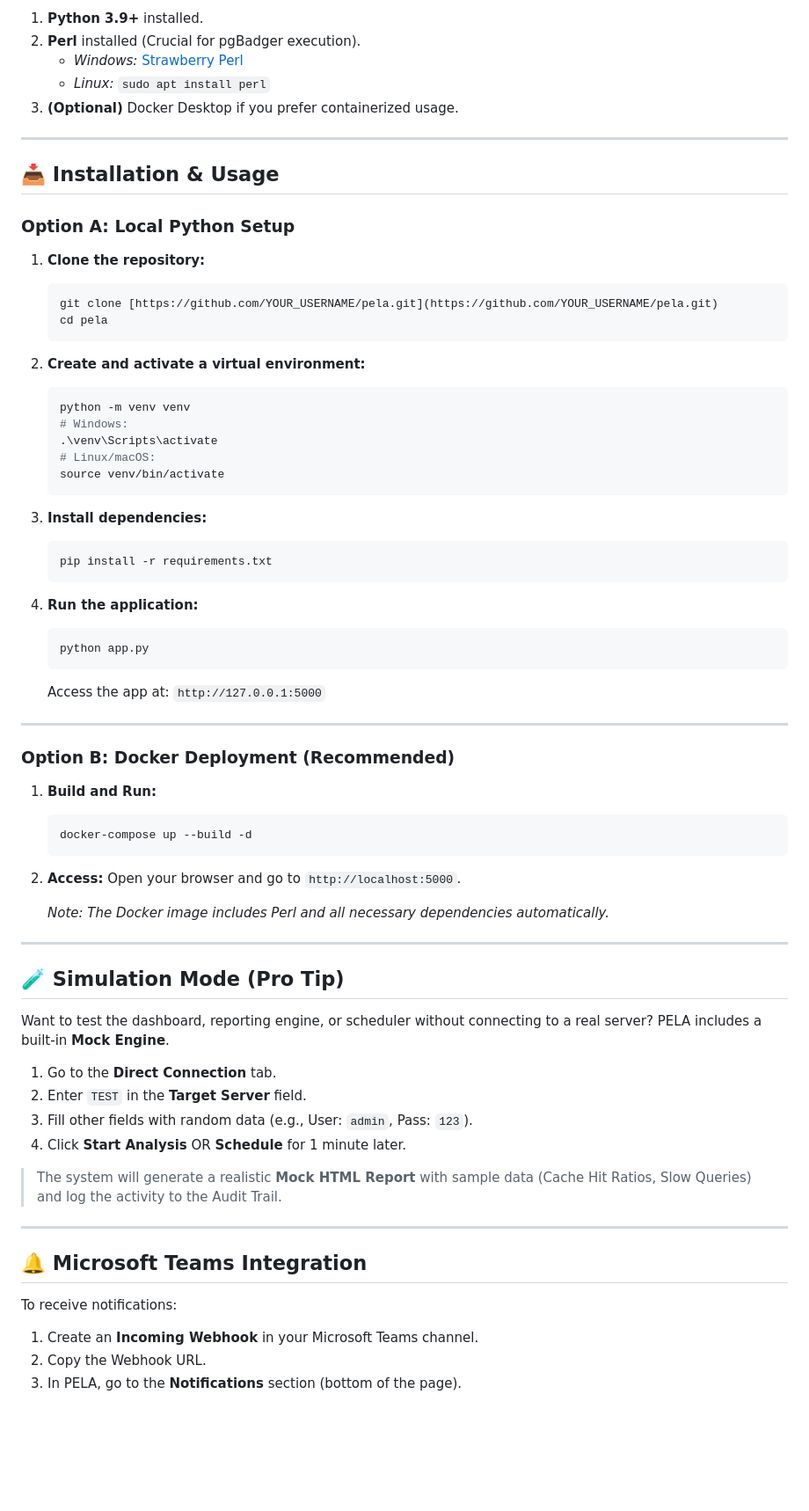
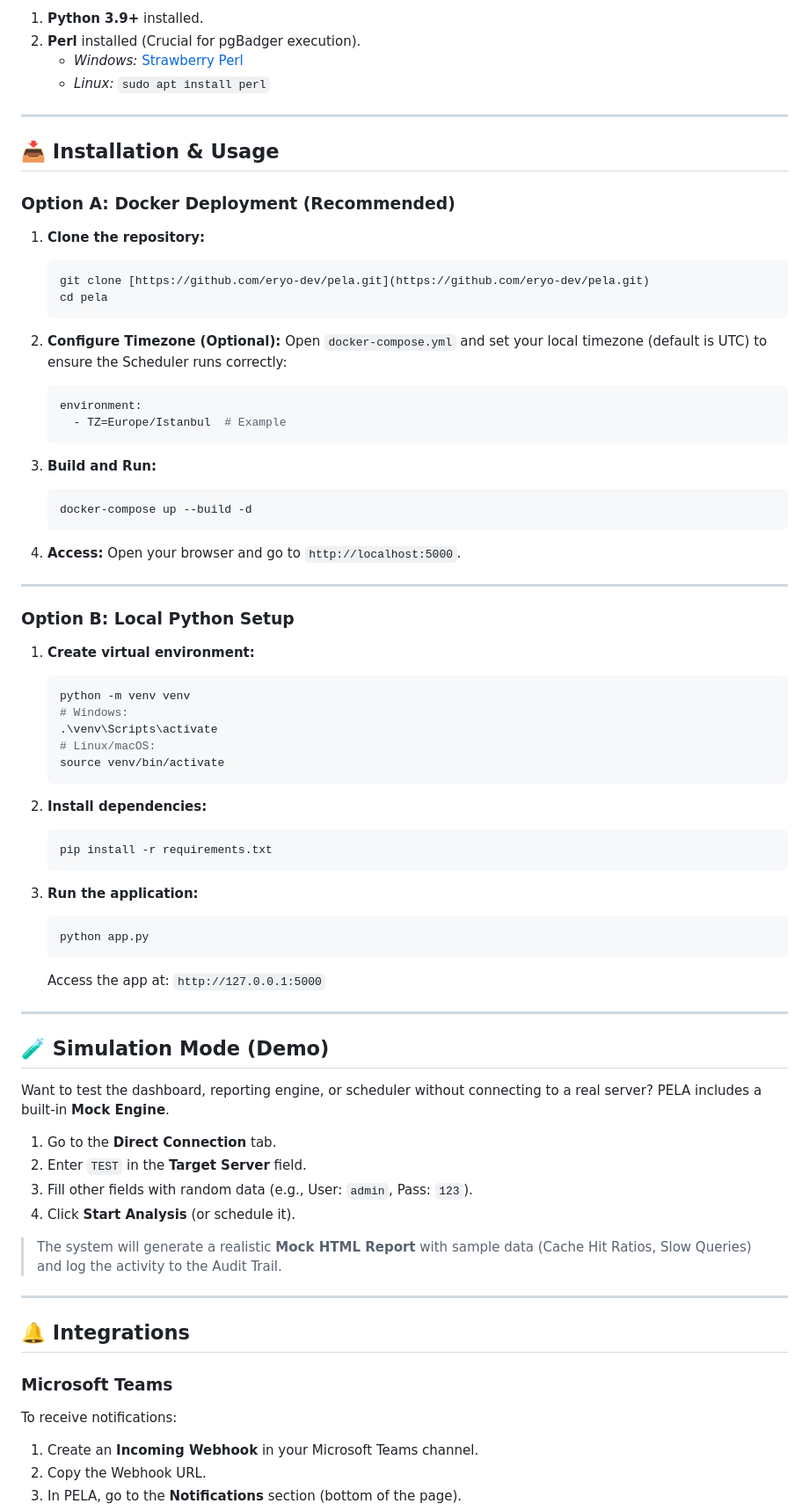
Before and after one commit to eryo-dev/pela-log-analyzer, a Markdown page: README.md, the part around the change printed below. Shown: that part at 88% size. GitHub-like rendering; blank space fills up the shorter version.

Commit message:
docs: Finalize README with screenshots and username, ready for public release

````diff
--- a/README.md
+++ b/README.md
@@ -57,21 +56,39 @@ Before running PELA locally, ensure you have:
 2.  **Perl** installed (Crucial for pgBadger execution).
     * *Windows:* [Strawberry Perl](https://strawberryperl.com/)
     * *Linux:* `sudo apt install perl`
-3.  **(Optional)** Docker Desktop if you prefer containerized usage.
 
 ---
 
 ## 📥 Installation & Usage
 
-### Option A: Local Python Setup
+### Option A: Docker Deployment (Recommended)
 
 1.  **Clone the repository:**
     ```bash
-    git clone [https://github.com/YOUR_USERNAME/pela.git](https://github.com/YOUR_USERNAME/pela.git)
+    git clone [https://github.com/eryo-dev/pela.git](https://github.com/eryo-dev/pela.git)
     cd pela
     ```
 
-2.  **Create and activate a virtual environment:**
+2.  **Configure Timezone (Optional):**
+    Open `docker-compose.yml` and set your local timezone (default is UTC) to ensure the Scheduler runs correctly:
+    ```yaml
+    environment:
+      - TZ=Europe/Istanbul  # Example
+    ```
+
+3.  **Build and Run:**
+    ```bash
+    docker-compose up --build -d
+    ```
+
+4.  **Access:**
+    Open your browser and go to `http://localhost:5000`.
+
+---
+
+### Option B: Local Python Setup
+
+1.  **Create virtual environment:**
     ```bash
     python -m venv venv
     # Windows:
@@ -80,12 +97,12 @@ Before running PELA locally, ensure you have:
     source venv/bin/activate
     ```
 
-3.  **Install dependencies:**
+2.  **Install dependencies:**
     ```bash
     pip install -r requirements.txt
     ```
 
-4.  **Run the application:**
+3.  **Run the application:**
     ```bash
     python app.py
     ```
@@ -93,37 +110,23 @@ Before running PELA locally, ensure you have:
 
 ---
 
-### Option B: Docker Deployment (Recommended)
-
-1.  **Build and Run:**
-    ```bash
-    docker-compose up --build -d
-    ```
-
-2.  **Access:**
-    Open your browser and go to `http://localhost:5000`.
-
-    *Note: The Docker image includes Perl and all necessary dependencies automatically.*
-
----
-
-## 🧪 Simulation Mode (Pro Tip)
+## 🧪 Simulation Mode (Demo)
 
 Want to test the dashboard, reporting engine, or scheduler without connecting to a real server? PELA includes a built-in **Mock Engine**.
 
 1.  Go to the **Direct Connection** tab.
 2.  Enter `TEST` in the **Target Server** field.
 3.  Fill other fields with random data (e.g., User: `admin`, Pass: `123`).
-4.  Click **Start Analysis** OR **Schedule** for 1 minute later.
+4.  Click **Start Analysis** (or schedule it).
 
 > The system will generate a realistic **Mock HTML Report** with sample data (Cache Hit Ratios, Slow Queries) and log the activity to the Audit Trail.
 
 ---
 
-## 🔔 Microsoft Teams Integration
+## 🔔 Integrations
 
+### Microsoft Teams
 To receive notifications:
-
 1.  Create an **Incoming Webhook** in your Microsoft Teams channel.
 2.  Copy the Webhook URL.
 3.  In PELA, go to the **Notifications** section (bottom of the page).
````
Also changed, not shown: other parts of README.md (+12 -13 lines), .github/ISSUE_TEMPLATE/bug_report.md (added, +27 -0 lines), CHANGELOG.md (added, +38 -0 lines), CODE_OF_CONDUCT.md (added, +32 -0 lines), CONTRIBUTING.md (+1 -1 lines), docs/images/connection.png (added), docs/images/dark_mode.png (added), docs/images/dashboard.png (added), docs/images/history.png (added), 7 other files.
